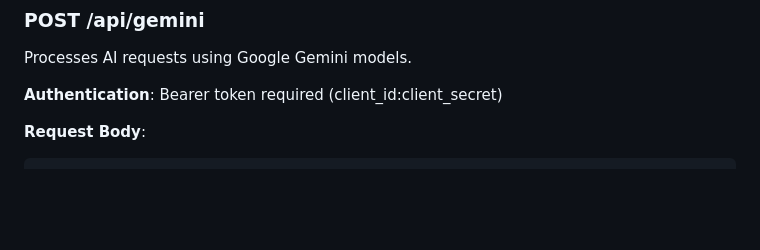
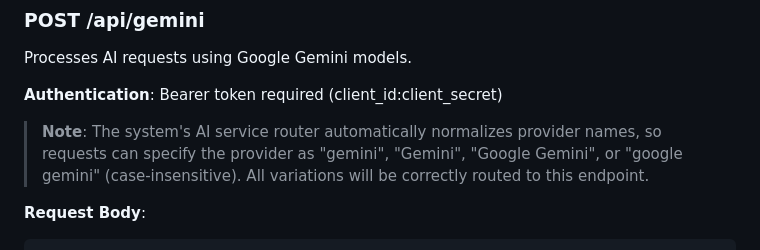
Before and after one commit to gdsanger/KIGate, a Markdown page: README_Gemini_API.md, the part around the change. Drawn GitHub-style; blank space fills up the shorter version.

Commit message:
Update documentation to reflect provider name normalization feature
Co-authored-by: gdsanger <59723667+gdsanger@users.noreply.github.com>

````diff
--- a/README_Gemini_API.md
+++ b/README_Gemini_API.md
@@ -29,6 +29,8 @@ pip install -r requirements.txt
 Processes AI requests using Google Gemini models.
 
 **Authentication**: Bearer token required (client_id:client_secret)
+
+> **Note**: The system's AI service router automatically normalizes provider names, so requests can specify the provider as "gemini", "Gemini", "Google Gemini", or "google gemini" (case-insensitive). All variations will be correctly routed to this endpoint.
 
 **Request Body**:
 ```json
````
Also changed, not shown: docs/PROVIDER_CONFIGURATION.md (+8 -0 lines).
